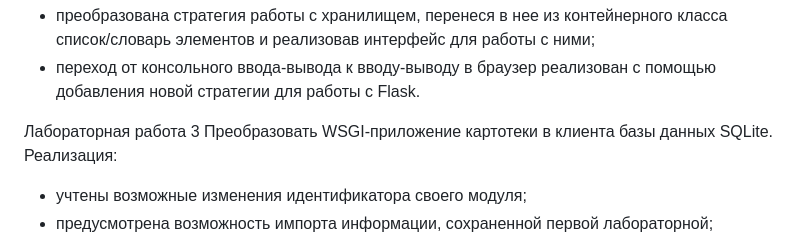
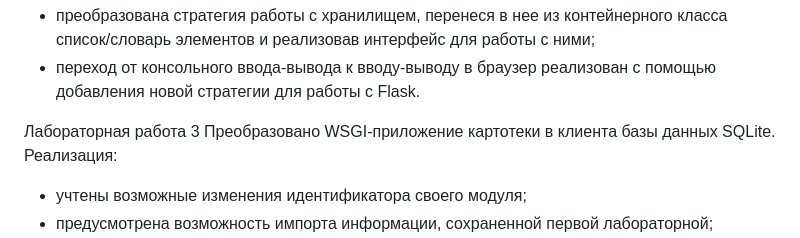
Before and after one commit to StolerDanielAA2107/Master-s-proggraming-course, a Markdown page: README.md, the part around the change. Drawn GitHub-style.

```diff
--- a/README.md
+++ b/README.md
@@ -23,7 +23,7 @@
 - переход от консольного ввода-вывода к вводу-выводу в браузер реализован с помощью добавления новой стратегии для работы с Flask.
 
 Лабораторная работа 3
-Преобразовать WSGI-приложение картотеки в клиента базы данных SQLite.
+Преобразовано WSGI-приложение картотеки в клиента базы данных SQLite.
 Реализация:
 - учтены возможные изменения идентификатора своего модуля;
 - предусмотрена возможность импорта информации, сохраненной первой лабораторной;
```
